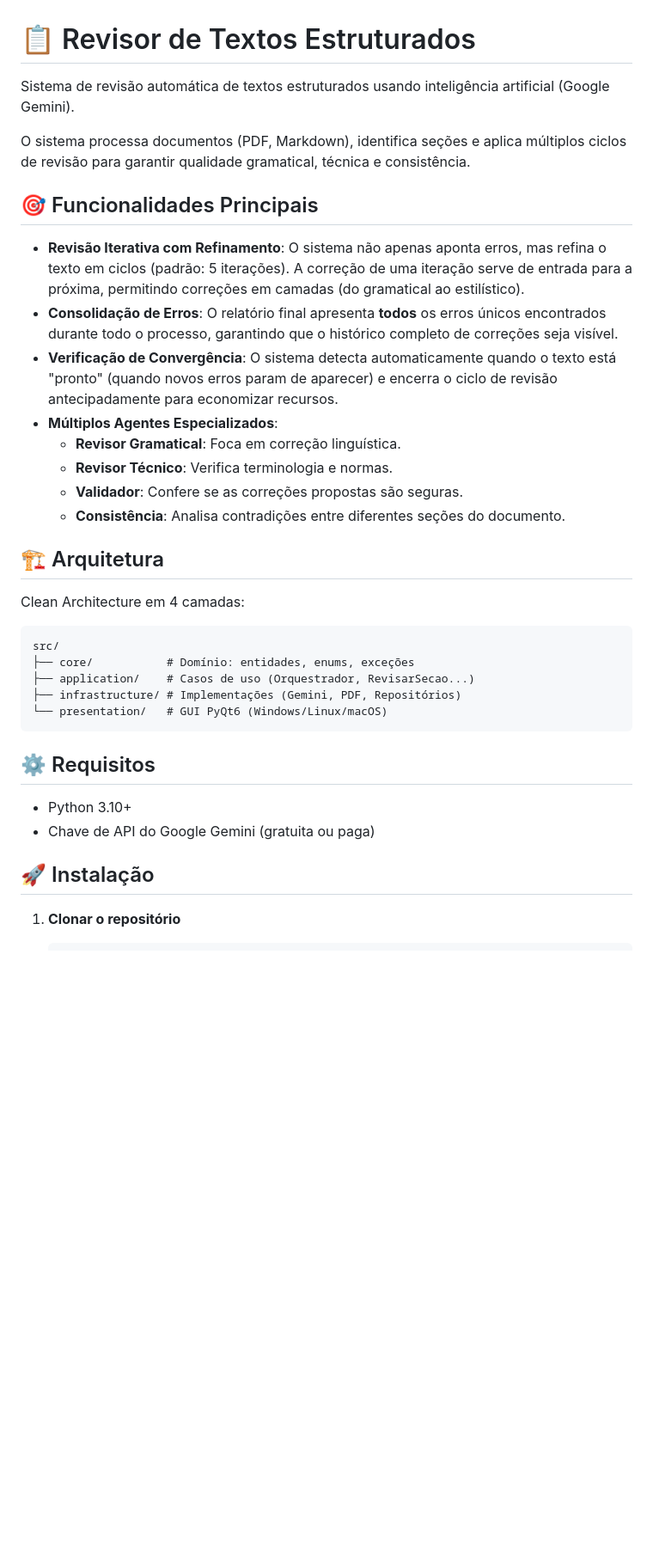
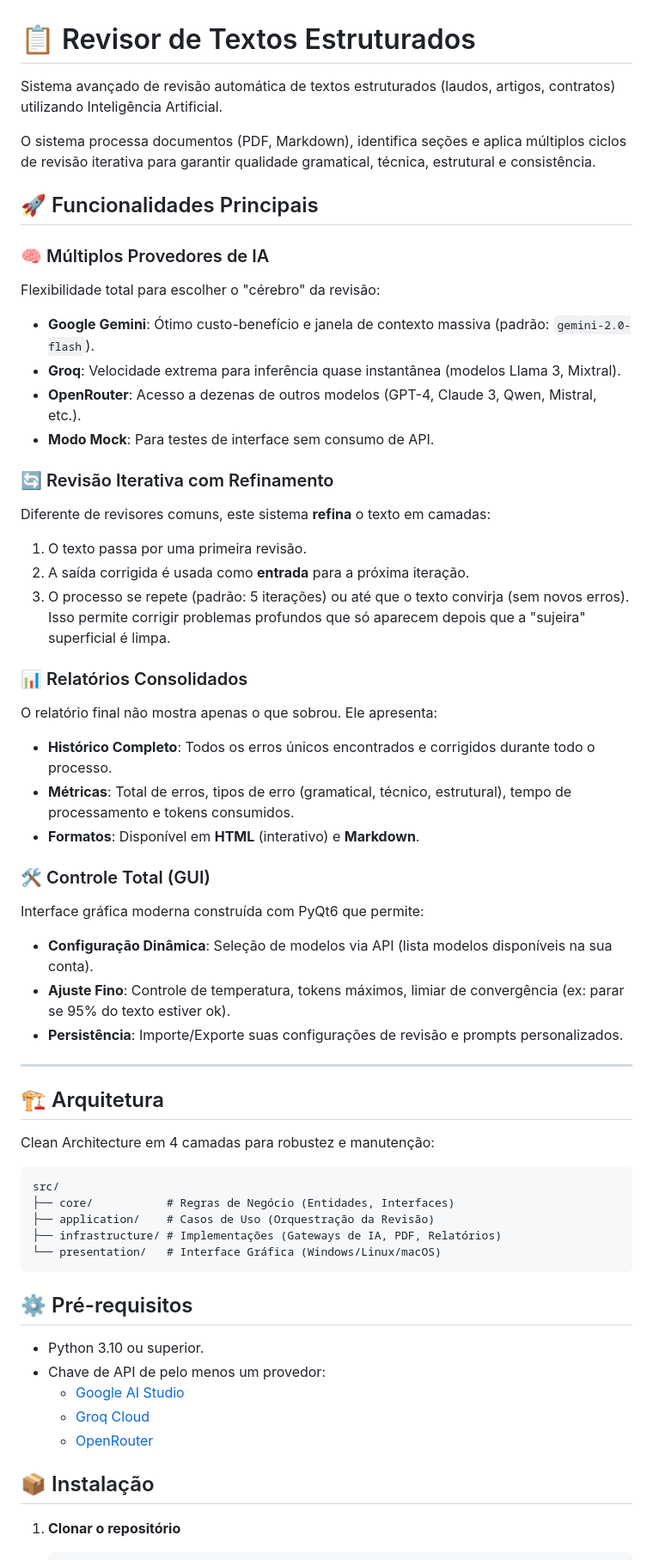
Before and after one commit to demusis/rev_textos, a Markdown page: README.md, the part around one of its changes. Shown at 86% size. Rendered like a GitHub page; blank space fills up the shorter version.

Commit message:
Docs: Detailed README with Groq, OpenRouter and advanced config

````diff
--- a/README.md
+++ b/README.md
@@ -1,38 +1,60 @@
 # 📋 Revisor de Textos Estruturados
 
-Sistema de revisão automática de textos estruturados usando inteligência artificial (Google Gemini).
+Sistema avançado de revisão automática de textos estruturados (laudos, artigos, contratos) utilizando Inteligência Artificial.
 
-O sistema processa documentos (PDF, Markdown), identifica seções e aplica múltiplos ciclos de revisão para garantir qualidade gramatical, técnica e consistência.
+O sistema processa documentos (PDF, Markdown), identifica seções e aplica múltiplos ciclos de revisão iterativa para garantir qualidade gramatical, técnica, estrutural e consistência.
 
-## 🎯 Funcionalidades Principais
+## 🚀 Funcionalidades Principais
 
--   **Revisão Iterativa com Refinamento**: O sistema não apenas aponta erros, mas refina o texto em ciclos (padrão: 5 iterações). A correção de uma iteração serve de entrada para a próxima, permitindo correções em camadas (do gramatical ao estilístico).
--   **Consolidação de Erros**: O relatório final apresenta **todos** os erros únicos encontrados durante todo o processo, garantindo que o histórico completo de correções seja visível.
--   **Verificação de Convergência**: O sistema detecta automaticamente quando o texto está "pronto" (quando novos erros param de aparecer) e encerra o ciclo de revisão antecipadamente para economizar recursos.
--   **Múltiplos Agentes Especializados**:
-    -   **Revisor Gramatical**: Foca em correção linguística.
-    -   **Revisor Técnico**: Verifica terminologia e normas.
-    -   **Validador**: Confere se as correções propostas são seguras.
-    -   **Consistência**: Analisa contradições entre diferentes seções do documento.
+### 🧠 Múltiplos Provedores de IA
+Flexibilidade total para escolher o "cérebro" da revisão:
+-   **Google Gemini**: Ótimo custo-benefício e janela de contexto massiva (padrão: `gemini-2.0-flash`).
+-   **Groq**: Velocidade extrema para inferência quase instantânea (modelos Llama 3, Mixtral).
+-   **OpenRouter**: Acesso a dezenas de outros modelos (GPT-4, Claude 3, Qwen, Mistral, etc.).
+-   **Modo Mock**: Para testes de interface sem consumo de API.
+
+### 🔄 Revisão Iterativa com Refinamento
+Diferente de revisores comuns, este sistema **refina** o texto em camadas:
+1.  O texto passa por uma primeira revisão.
+2.  A saída corrigida é usada como **entrada** para a próxima iteração.
+3.  O processo se repete (padrão: 5 iterações) ou até que o texto convirja (sem novos erros).
+Isso permite corrigir problemas profundos que só aparecem depois que a "sujeira" superficial é limpa.
+
+### 📊 Relatórios Consolidados
+O relatório final não mostra apenas o que sobrou. Ele apresenta:
+-   **Histórico Completo**: Todos os erros únicos encontrados e corrigidos durante todo o processo.
+-   **Métricas**: Total de erros, tipos de erro (gramatical, técnico, estrutural), tempo de processamento e tokens consumidos.
+-   **Formatos**: Disponível em **HTML** (interativo) e **Markdown**.
+
+### 🛠️ Controle Total (GUI)
+Interface gráfica moderna construída com PyQt6 que permite:
+-   **Configuração Dinâmica**: Seleção de modelos via API (lista modelos disponíveis na sua conta).
+-   **Ajuste Fino**: Controle de temperatura, tokens máximos, limiar de convergência (ex: parar se 95% do texto estiver ok).
+-   **Persistência**: Importe/Exporte suas configurações de revisão e prompts personalizados.
+
+---
 
 ## 🏗️ Arquitetura
 
-Clean Architecture em 4 camadas:
+Clean Architecture em 4 camadas para robustez e manutenção:
 
 ```
 src/
-├── core/           # Domínio: entidades, enums, exceções
-├── application/    # Casos de uso (Orquestrador, RevisarSecao...)
-├── infrastructure/ # Implementações (Gemini, PDF, Repositórios)
-└── presentation/   # GUI PyQt6 (Windows/Linux/macOS)
+├── core/           # Regras de Negócio (Entidades, Interfaces)
+├── application/    # Casos de Uso (Orquestração da Revisão)
+├── infrastructure/ # Implementações (Gateways de IA, PDF, Relatórios)
+└── presentation/   # Interface Gráfica (Windows/Linux/macOS)
 ```
 
-## ⚙️ Requisitos
+## ⚙️ Pré-requisitos
 
--   Python 3.10+
--   Chave de API do Google Gemini (gratuita ou paga)
+-   Python 3.10 ou superior.
+-   Chave de API de pelo menos um provedor:
+    -   [Google AI Studio](https://aistudio.google.com/)
+    -   [Groq Cloud](https://console.groq.com/)
+    -   [OpenRouter](https://openrouter.ai/)
 
-## 🚀 Instalação
+## 📦 Instalação
 
 1.  **Clonar o repositório**
     ```bash
````
Also changed, not shown: other parts of README.md (+28 -24 lines).
